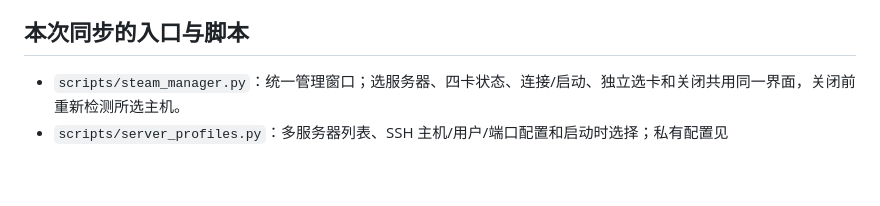
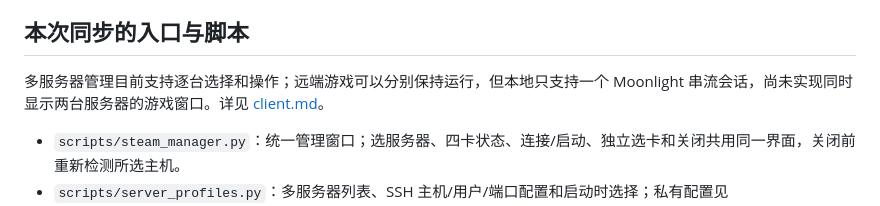
Before and after one commit to Haodong-Lei-Ray/gpu-over-ip-guide, a Markdown page: README.md, the part around the change. GitHub-like rendering; blank space fills up the shorter version.

```diff
--- a/README.md
+++ b/README.md
@@ -17,6 +17,8 @@
 日常使用：打开一个“远程 Steam 管理器”，在同一窗口从私有 `servers.json` 选择服务器，查看状态、连接/启动、切卡与关闭；点击连接时，远端 Steam 已运行就直接复用，尚未运行才按所选显卡启动。渲染与串流编码可以分别选卡；四卡状态和进程别名在同一窗口查看。全屏按 **Ctrl + Alt + Shift + X**。远端是否就绪、按需恢复以及可选开机驻留/自动巡检，见 [server.md 的 C 节](server.md#c-怎样确认远端持续运行)。默认不会替用户开启驻留服务。
 
 ## 本次同步的入口与脚本
+
+多服务器管理目前支持逐台选择和操作；远端游戏可以分别保持运行，但本地只支持一个 Moonlight 串流会话，尚未实现同时显示两台服务器的游戏窗口。详见 [client.md](client.md#多台服务器能否同时玩)。
 
 - `scripts/steam_manager.py`：统一管理窗口；选服务器、四卡状态、连接/启动、独立选卡和关闭共用同一界面，关闭前重新检测所选主机。
 - `scripts/server_profiles.py`：多服务器列表、SSH 主机/用户/端口配置和启动时选择；私有配置见 `examples/servers.example.json`。
```
Also changed, not shown: client.md (+6 -0 lines).
